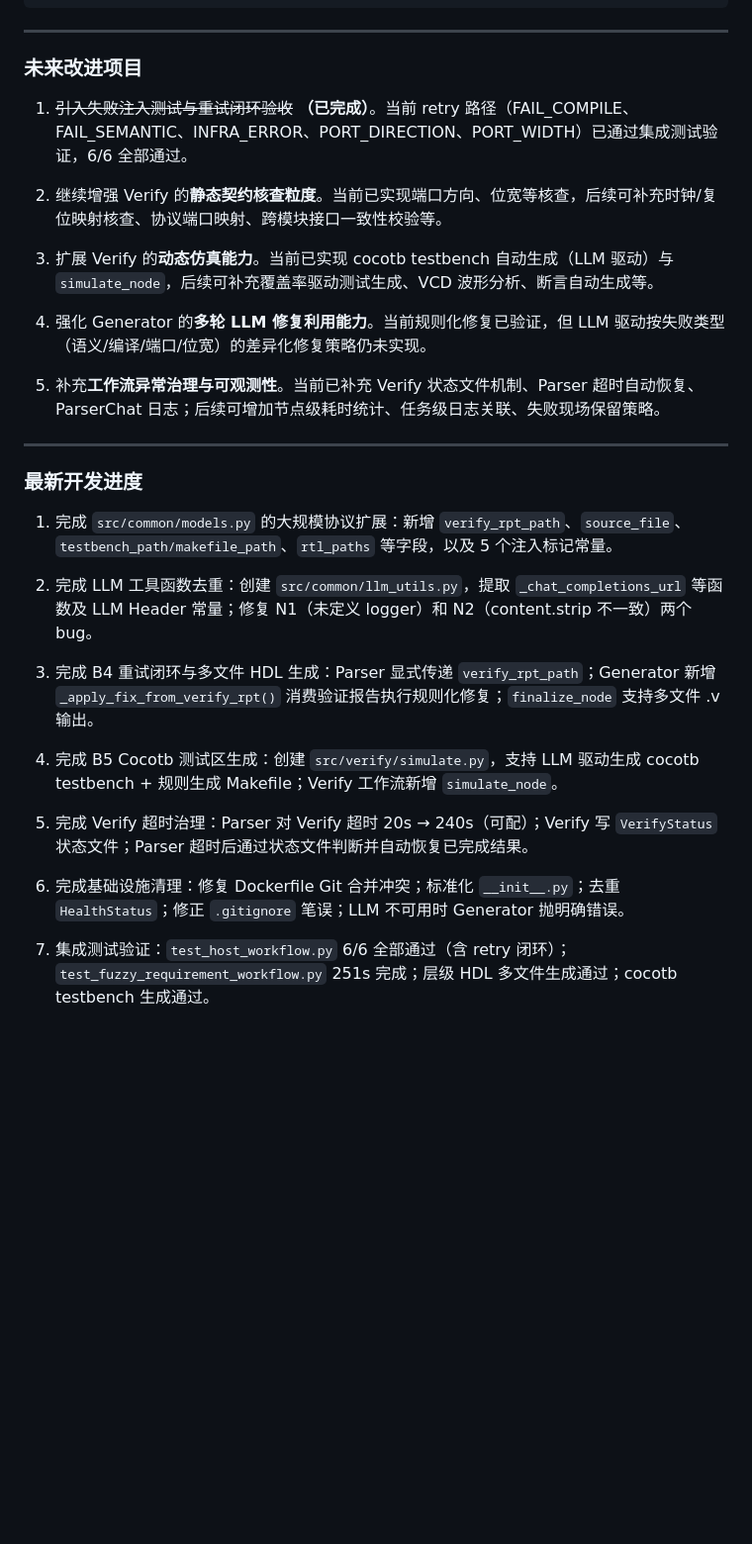
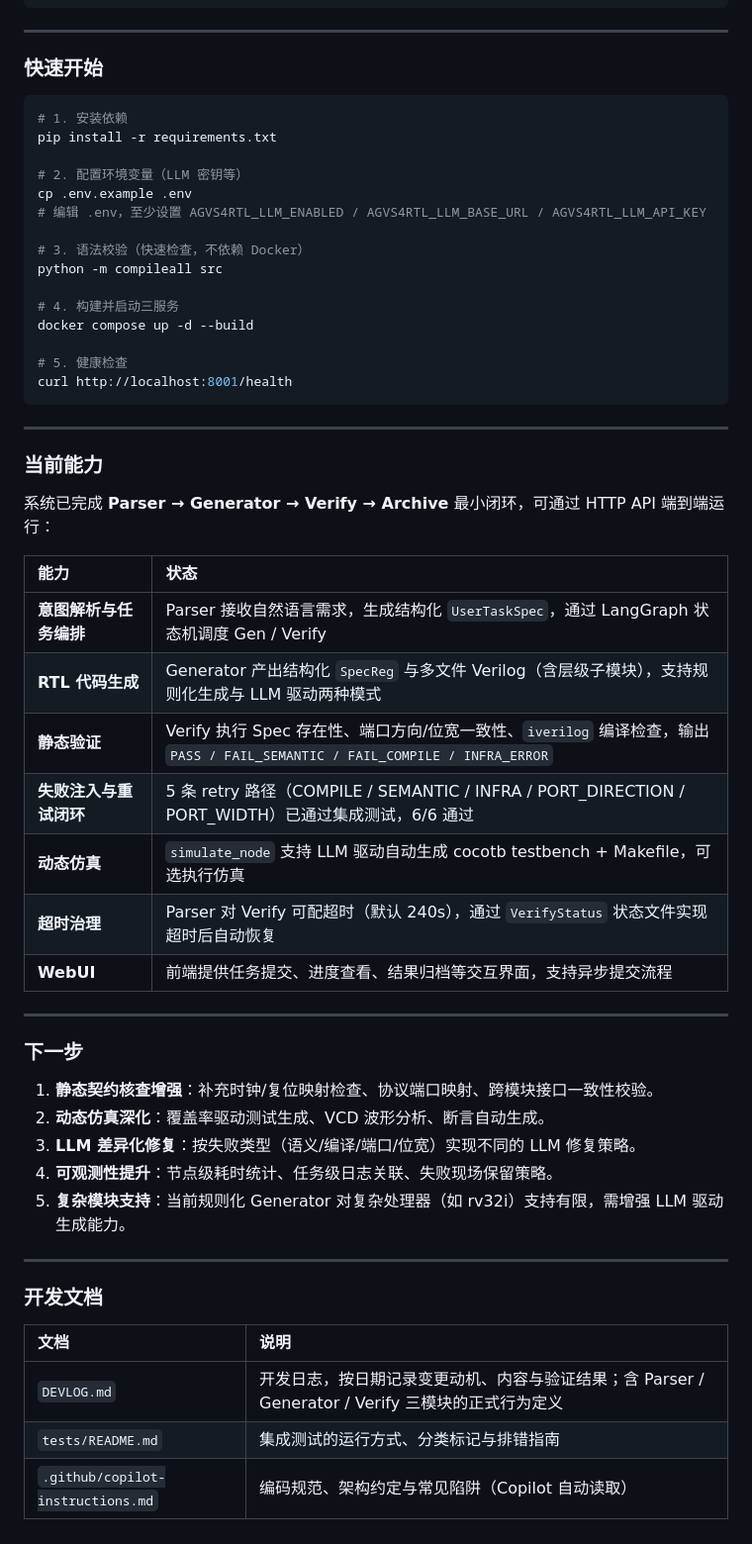
Before and after one commit to Joon515/AGVS4RTL, a Markdown page: README.md, the part around the change. Shown at 99% size. GitHub-like rendering; blank space fills up the shorter version.

````diff
--- a/README.md
+++ b/README.md
@@ -52,32 +52,58 @@ AGVS4RTL/
 
 ---
 
-### 未来改进项目
+### 快速开始
 
-1. ~~引入失败注入测试与重试闭环验收~~ **（已完成）**。当前 retry 路径（FAIL_COMPILE、FAIL_SEMANTIC、INFRA_ERROR、PORT_DIRECTION、PORT_WIDTH）已通过集成测试验证，6/6 全部通过。
+```bash
+# 1. 安装依赖
+pip install -r requirements.txt
 
-2. 继续增强 Verify 的**静态契约核查粒度**。当前已实现端口方向、位宽等核查，后续可补充时钟/复位映射核查、协议端口映射、跨模块接口一致性校验等。
+# 2. 配置环境变量（LLM 密钥等）
+cp .env.example .env
+# 编辑 .env，至少设置 AGVS4RTL_LLM_ENABLED / AGVS4RTL_LLM_BASE_URL / AGVS4RTL_LLM_API_KEY
 
-3. 扩展 Verify 的**动态仿真能力**。当前已实现 cocotb testbench 自动生成（LLM 驱动）与 `simulate_node`，后续可补充覆盖率驱动测试生成、VCD 波形分析、断言自动生成等。
+# 3. 语法校验（快速检查，不依赖 Docker）
+python -m compileall src
 
-4. 强化 Generator 的**多轮 LLM 修复利用能力**。当前规则化修复已验证，但 LLM 驱动按失败类型（语义/编译/端口/位宽）的差异化修复策略仍未实现。
+# 4. 构建并启动三服务
+docker compose up -d --build
 
-5. 补充**工作流异常治理与可观测性**。当前已补充 Verify 状态文件机制、Parser 超时自动恢复、ParserChat 日志；后续可增加节点级耗时统计、任务级日志关联、失败现场保留策略。
+# 5. 健康检查
+curl http://localhost:8001/health
+```
 
 ---
 
-### 最新开发进度
+### 当前能力
 
-1. 完成 `src/common/models.py` 的大规模协议扩展：新增 `verify_rpt_path`、`source_file`、`testbench_path/makefile_path`、`rtl_paths` 等字段，以及 5 个注入标记常量。
+系统已完成 **Parser → Generator → Verify → Archive** 最小闭环，可通过 HTTP API 端到端运行：
 
-2. 完成 LLM 工具函数去重：创建 `src/common/llm_utils.py`，提取 `_chat_completions_url` 等函数及 LLM Header 常量；修复 N1（未定义 logger）和 N2（content.strip 不一致）两个 bug。
+| 能力 | 状态 |
+| :--- | :--- |
+| **意图解析与任务编排** | Parser 接收自然语言需求，生成结构化 `UserTaskSpec`，通过 LangGraph 状态机调度 Gen / Verify |
+| **RTL 代码生成** | Generator 产出结构化 `SpecReg` 与多文件 Verilog（含层级子模块），支持规则化生成与 LLM 驱动两种模式 |
+| **静态验证** | Verify 执行 Spec 存在性、端口方向/位宽一致性、`iverilog` 编译检查，输出 `PASS / FAIL_SEMANTIC / FAIL_COMPILE / INFRA_ERROR` |
+| **失败注入与重试闭环** | 5 条 retry 路径（COMPILE / SEMANTIC / INFRA / PORT_DIRECTION / PORT_WIDTH）已通过集成测试，6/6 通过 |
+| **动态仿真** | `simulate_node` 支持 LLM 驱动自动生成 cocotb testbench + Makefile，可选执行仿真 |
+| **超时治理** | Parser 对 Verify 可配超时（默认 240s），通过 `VerifyStatus` 状态文件实现超时后自动恢复 |
+| **WebUI** | 前端提供任务提交、进度查看、结果归档等交互界面，支持异步提交流程 |
 
-3. 完成 B4 重试闭环与多文件 HDL 生成：Parser 显式传递 `verify_rpt_path`；Generator 新增 `_apply_fix_from_verify_rpt()` 消费验证报告执行规则化修复；`finalize_node` 支持多文件 .v 输出。
+---
 
-4. 完成 B5 Cocotb 测试区生成：创建 `src/verify/simulate.py`，支持 LLM 驱动生成 cocotb testbench + 规则生成 Makefile；Verify 工作流新增 `simulate_node`。
+### 下一步
 
-5. 完成 Verify 超时治理：Parser 对 Verify 超时 20s → 240s（可配）；Verify 写 `VerifyStatus` 状态文件；Parser 超时后通过状态文件判断并自动恢复已完成结果。
+1. **静态契约核查增强**：补充时钟/复位映射检查、协议端口映射、跨模块接口一致性校验。
+2. **动态仿真深化**：覆盖率驱动测试生成、VCD 波形分析、断言自动生成。
+3. **LLM 差异化修复**：按失败类型（语义/编译/端口/位宽）实现不同的 LLM 修复策略。
+4. **可观测性提升**：节点级耗时统计、任务级日志关联、失败现场保留策略。
+5. **复杂模块支持**：当前规则化 Generator 对复杂处理器（如 rv32i）支持有限，需增强 LLM 驱动生成能力。
 
-6. 完成基础设施清理：修复 Dockerfile Git 合并冲突；标准化 `__init__.py`；去重 `HealthStatus`；修正 `.gitignore` 笔误；LLM 不可用时 Generator 抛明确错误。
+---
 
-7. 集成测试验证：`test_host_workflow.py` 6/6 全部通过（含 retry 闭环）；`test_fuzzy_requirement_workflow.py` 251s 完成；层级 HDL 多文件生成通过；cocotb testbench 生成通过。
+### 开发文档
+
+| 文档 | 说明 |
+| :--- | :--- |
+| `DEVLOG.md` | 开发日志，按日期记录变更动机、内容与验证结果；含 Parser / Generator / Verify 三模块的正式行为定义 |
+| `tests/README.md` | 集成测试的运行方式、分类标记与排错指南 |
+| `.github/copilot-instructions.md` | 编码规范、架构约定与常见陷阱（Copilot 自动读取） |
````
Also changed, not shown: Agent_DEF.md (deleted, +0 -153 lines), DEVLOG.md (+38 -1 lines).
